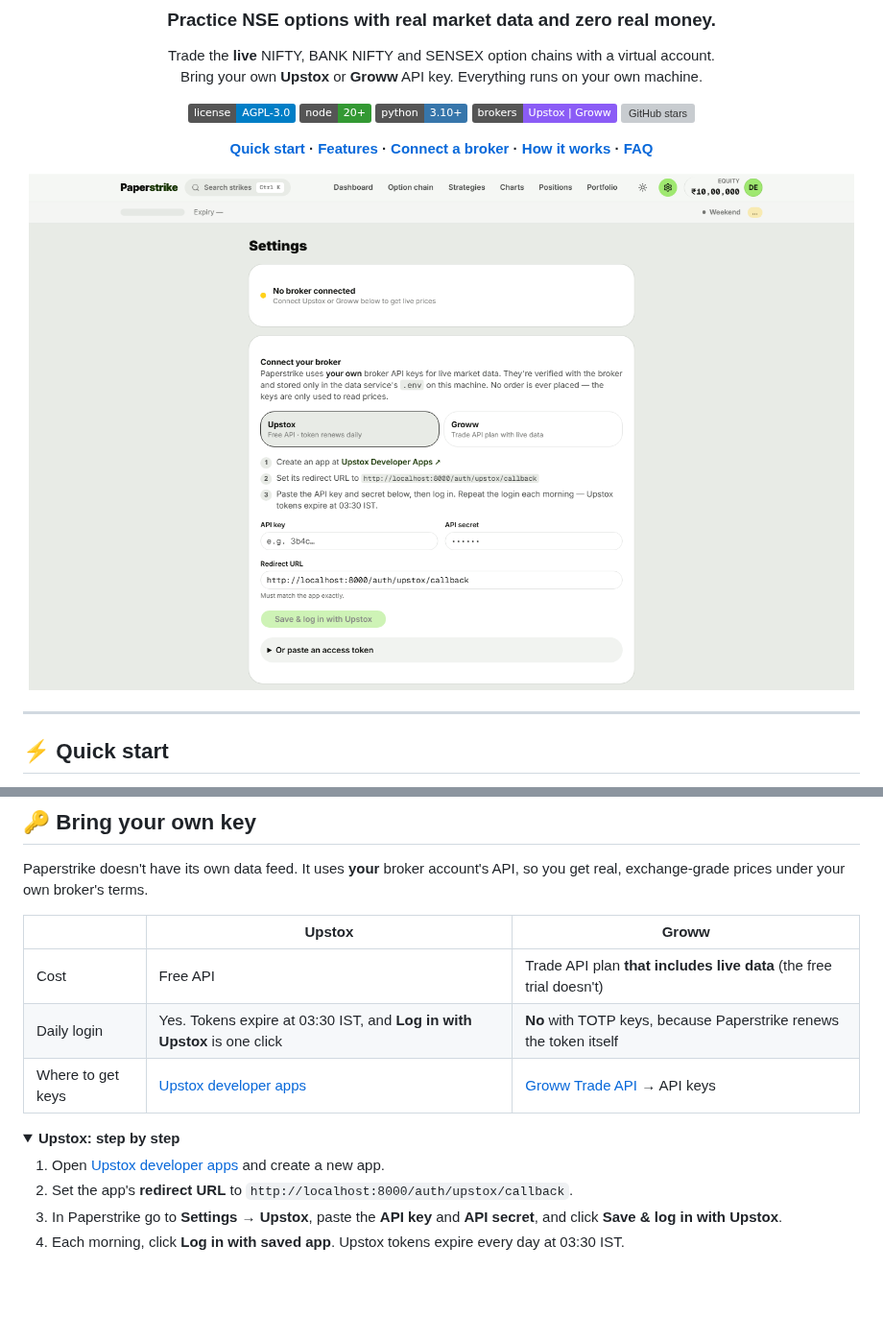
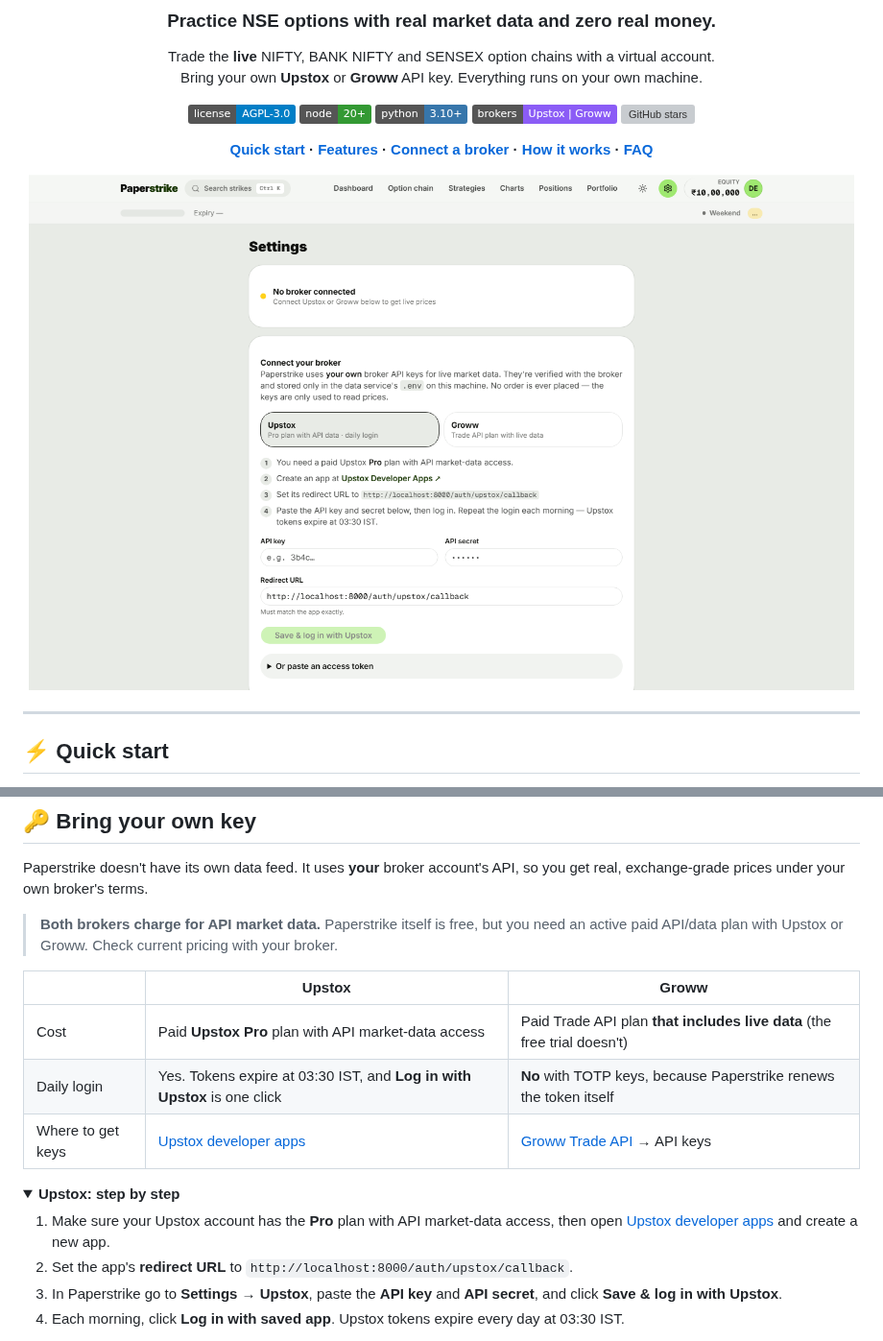
Before and after one commit to rajmaurya0904/paperstrike, a Markdown page: README.md, 2 parts joined by grey strips. Shown at 96% size. Drawn GitHub-style; pictures changed too: docs/settings.png; folded sections open; badges without logos; blank space fills up the shorter version; grey boxes are pictures that could not be loaded.

Commit message:
Clarify that Upstox API market data needs a paid Pro plan

```diff
--- a/README.md
+++ b/README.md
@@ -101,16 +101,19 @@ npm run dev
 Paperstrike doesn't have its own data feed. It uses **your** broker account's API,
 so you get real, exchange-grade prices under your own broker's terms.
 
+> **Both brokers charge for API market data.** Paperstrike itself is free, but you need an
+> active paid API/data plan with Upstox or Groww. Check current pricing with your broker.
+
 | | **Upstox** | **Groww** |
 |---|---|---|
-| Cost | Free API | Trade API plan **that includes live data** (the free trial doesn't) |
+| Cost | Paid **Upstox Pro** plan with API market-data access | Paid Trade API plan **that includes live data** (the free trial doesn't) |
 | Daily login | Yes. Tokens expire at 03:30 IST, and **Log in with Upstox** is one click | **No** with TOTP keys, because Paperstrike renews the token itself |
 | Where to get keys | [Upstox developer apps](https://account.upstox.com/developer/apps) | [Groww Trade API](https://groww.in/trade-api) → API keys |
 
 <details>
 <summary><b>Upstox: step by step</b></summary>
 
-1. Open [Upstox developer apps](https://account.upstox.com/developer/apps) and create a new app.
+1. Make sure your Upstox account has the **Pro** plan with API market-data access, then open [Upstox developer apps](https://account.upstox.com/developer/apps) and create a new app.
 2. Set the app's **redirect URL** to `http://localhost:8000/auth/upstox/callback`.
 3. In Paperstrike go to **Settings → Upstox**, paste the **API key** and **API secret**, and click **Save & log in with Upstox**.
 4. Each morning, click **Log in with saved app**. Upstox tokens expire every day at 03:30 IST.
```
Also changed, not shown: 2 other files.
